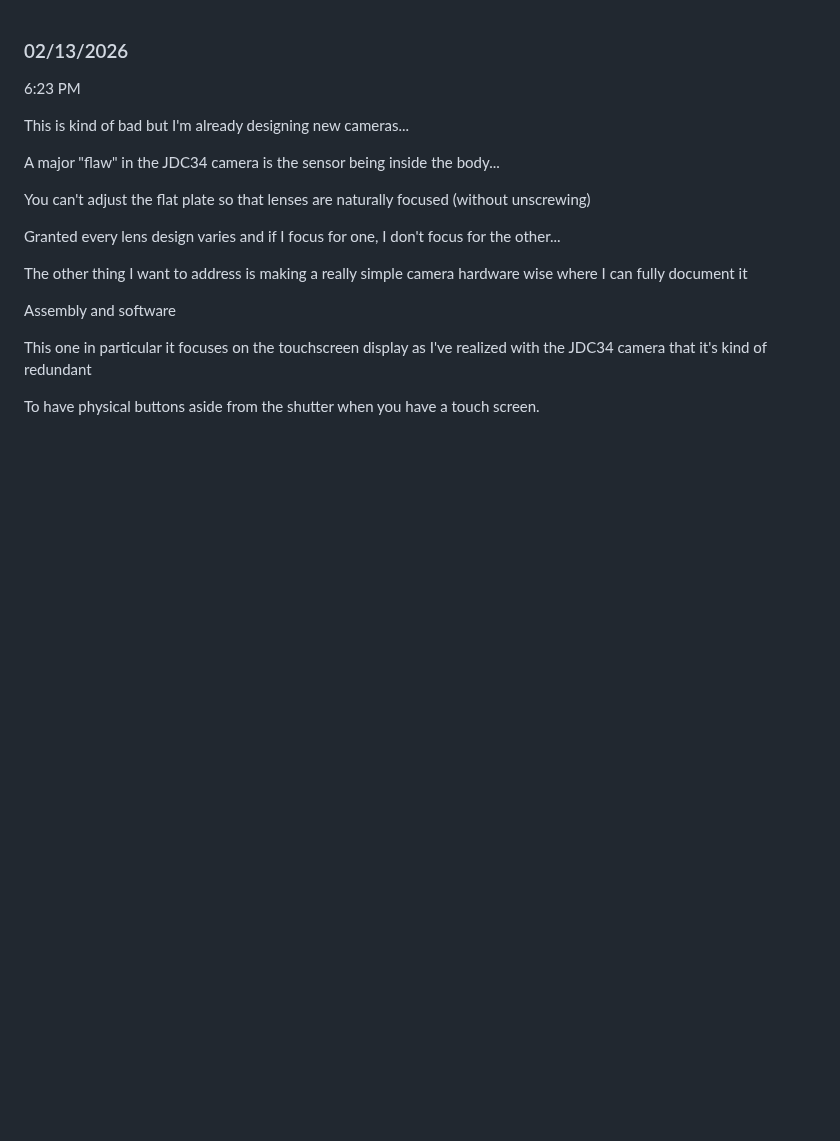
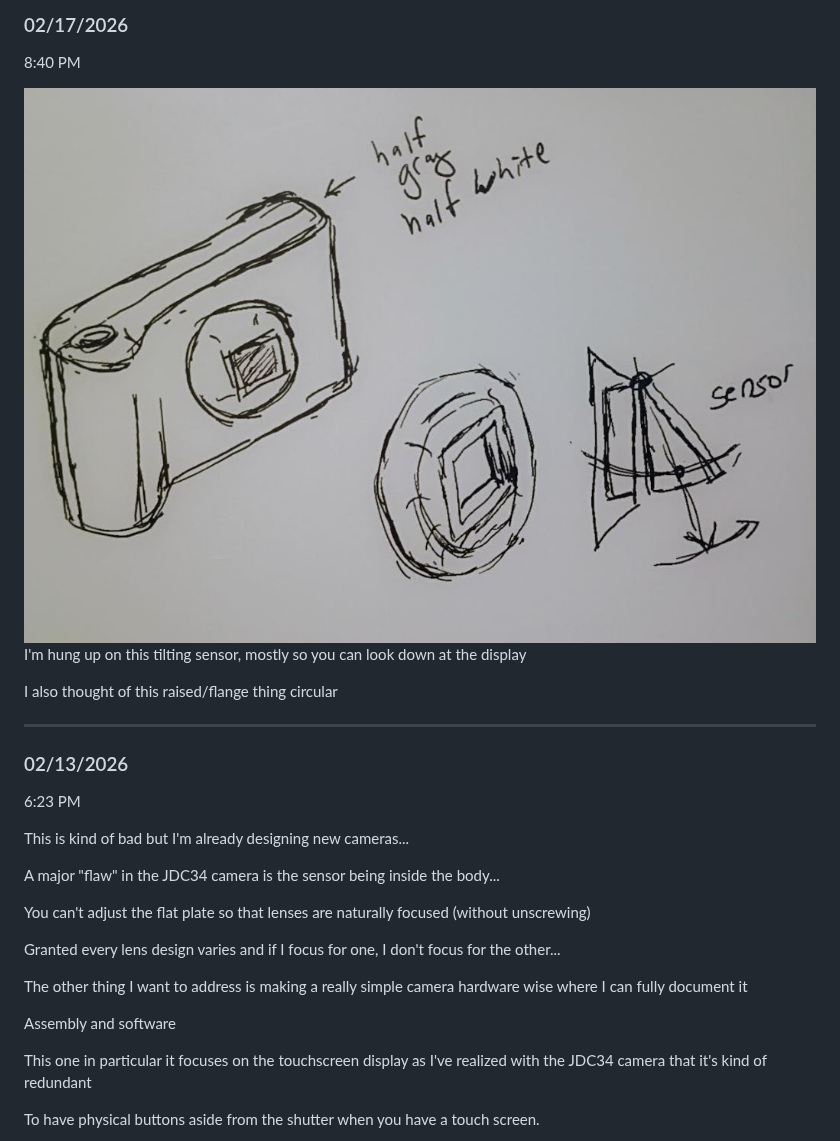
Before and after one commit to jdc-cunningham/jdc35-camera, a Markdown page: DEVLOG.md, the part around the change. Drawn GitHub-style; pictures changed too: devlog-images/camera-design.JPG (added); blank space fills up the shorter version.

Commit message:
design thoughts

```diff
--- a/DEVLOG.md
+++ b/DEVLOG.md
@@ -1,3 +1,15 @@
+### 02/17/2026
+
+8:40 PM
+
+<img src="./devlog-images/camera-design.JPG"/>
+
+I'm hung up on this tilting sensor, mostly so you can look down at the display
+
+I also thought of this raised/flange thing circular
+
+---
+
 ### 02/13/2026
 
 6:23 PM
```
